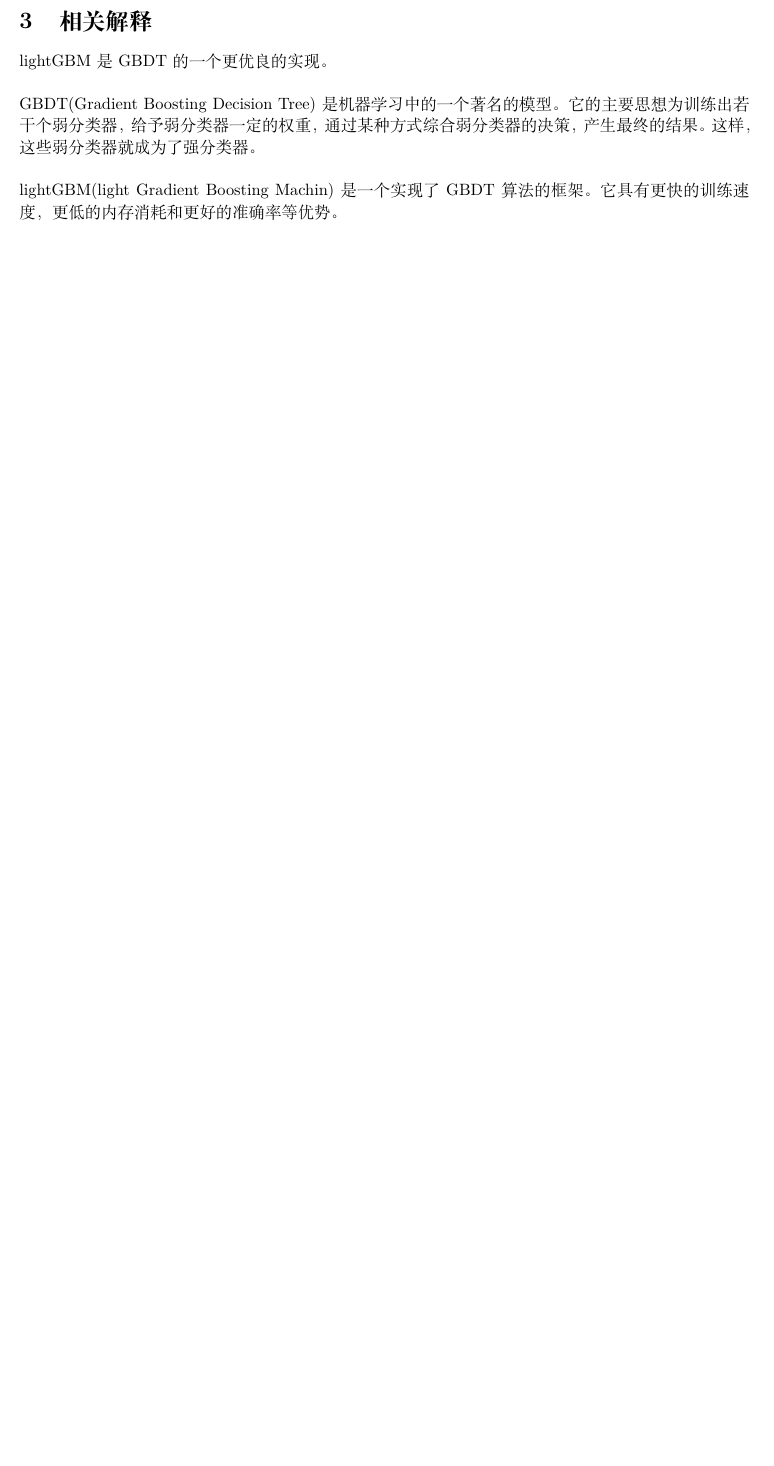
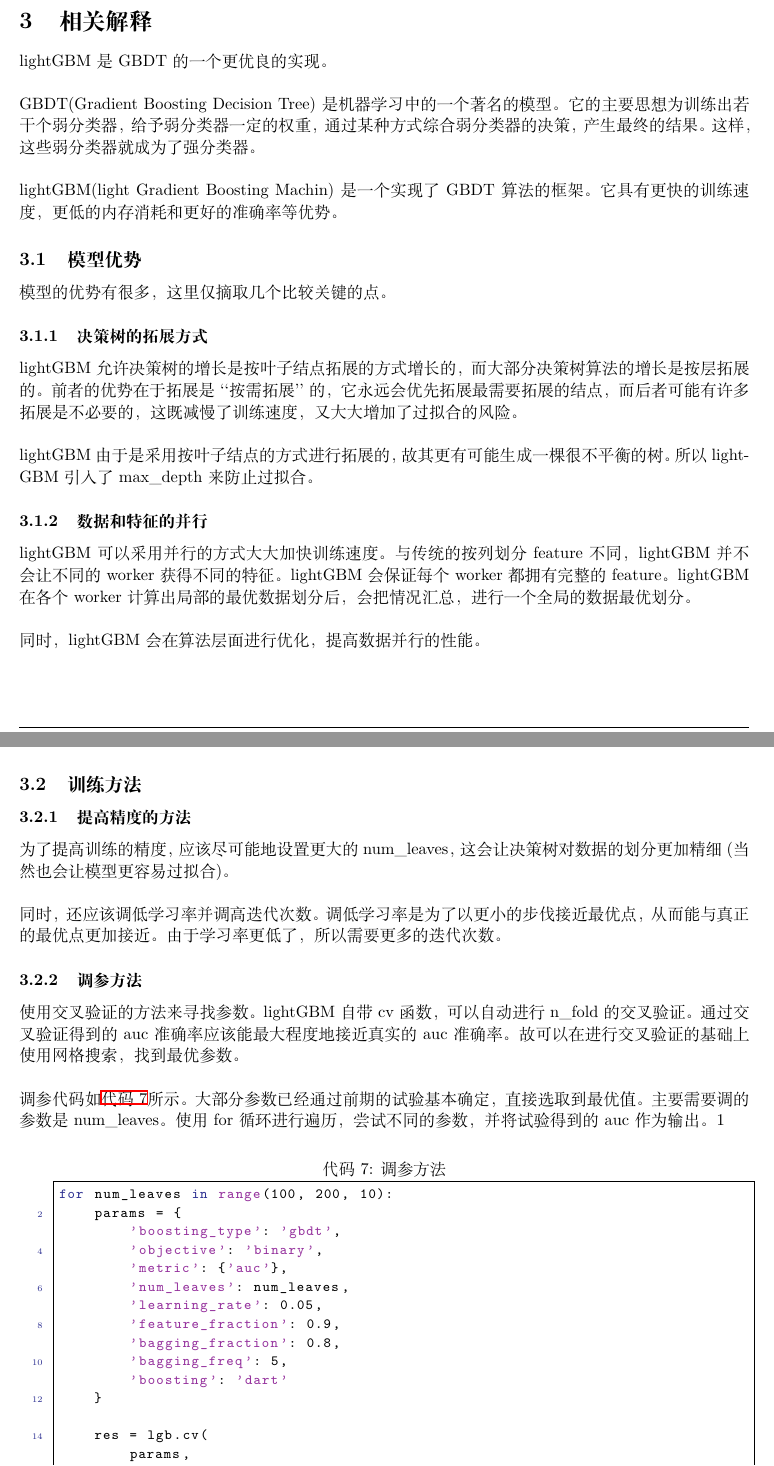
Before and after one commit to YanB25/AngelsAndDemons, a LaTeX document (report/16337269_颜彬.tex): part of page 7 of 8 before the commit and two parts of pages 7 and 8 of 9 after it, the two joined at a grey line, cut so that both start at the same text, the shorter picture padded with empty space. Compiled offline with XeLaTeX.

Commit message:
finish report

```diff
--- a/report/16337269_颜彬.tex
+++ b/report/16337269_颜彬.tex
@@ -573,3 +574,57 @@ GBDT(Gradient Boosting Decision Tree)是机器学习中的一个著名
 lightGBM(light Gradient Boosting Machin)是一个实现了GBDT
 算法的框架。它具有更快的训练速度，更低的内存消耗和更好的准确率
 等优势。
+\subsection{模型优势}
+模型的优势有很多，这里仅摘取几个比较关键的点。
+\subsubsection{决策树的拓展方式}
+lightGBM允许决策树的增长是按叶子结点拓展的方式增长的，而大部分决策树算法的增长
+是按层拓展的。前者的优势在于拓展是``按需拓展''的，它永远会优先拓展最需要拓展的结点，
+而后者可能有许多拓展是不必要的，这既减慢了训练速度，又大大增加了过拟合的风险。\\
+
+lightGBM由于是采用按叶子结点的方式进行拓展的，故其更有可能生成一棵很不平衡的树。
+所以lightGBM引入了max\_depth来防止过拟合。
+\subsubsection{数据和特征的并行}
+lightGBM可以采用并行的方式大大加快训练速度。与传统的按列划分feature不同，lightGBM
+并不会让不同的worker获得不同的特征。lightGBM会保证每个worker都拥有完整的feature。
+lightGBM在各个worker计算出局部的最优数据划分后，会把情况汇总，进行一个全局的数据
+最优划分。\\
+
+同时，lightGBM会在算法层面进行优化，提高数据并行的性能。
+
+\subsection{训练方法}
+\subsubsection{提高精度的方法}
+为了提高训练的精度，应该尽可能地设置更大的num\_leaves，这会让决策树对数据的划分
+更加精细(当然也会让模型更容易过拟合)。\\
+
+同时，还应该调低学习率并调高迭代次数。调低学习率是为了以更小的步伐接近最优点，
+从而能与真正的最优点更加接近。由于学习率更低了，所以需要更多的迭代次数。
+
+\subsubsection{调参方法}
+使用交叉验证的方法来寻找参数。lightGBM自带cv函数，可以自动进行n\_fold的交叉
+验证。通过交叉验证得到的auc准确率应该能最大程度地接近真实的auc准确率。故可以
+在进行交叉验证的基础上使用网格搜索，找到最优参数。\\
+
+调参代码如\autoref{lst:tuning}所示。大部分参数已经通过前期的试验基本确定，
+直接选取到最优值。主要需要调的参数是num\_leaves。使用for循环进行遍历，
+尝试不同的参数，并将试验得到的auc作为输出。1
+
+\begin{figure}[!hbt]
+\begin{itemize}
+\item[] \begin{lstlisting}[style=mypython, label=lst:tuning, caption=调参方法]
+for num_leaves in range(100, 200, 10):
+    params = {
+        'boosting_type': 'gbdt',
+        'objective': 'binary',
+        'metric': {'auc'},
+        'num_leaves': num_leaves,
+        'learning_rate': 0.05,
+        'feature_fraction': 0.9,
+        'bagging_fraction': 0.8,
+        'bagging_freq': 5,
+        'boosting': 'dart'
+    }
+
+    res = lgb.cv(
+        params,
+        lgb_train,
+        num_boost_round=1000,
```
Also changed, not shown: report/16337269_颜彬.pdf, report/16337269_颜彬.tex (13 more changed lines).
